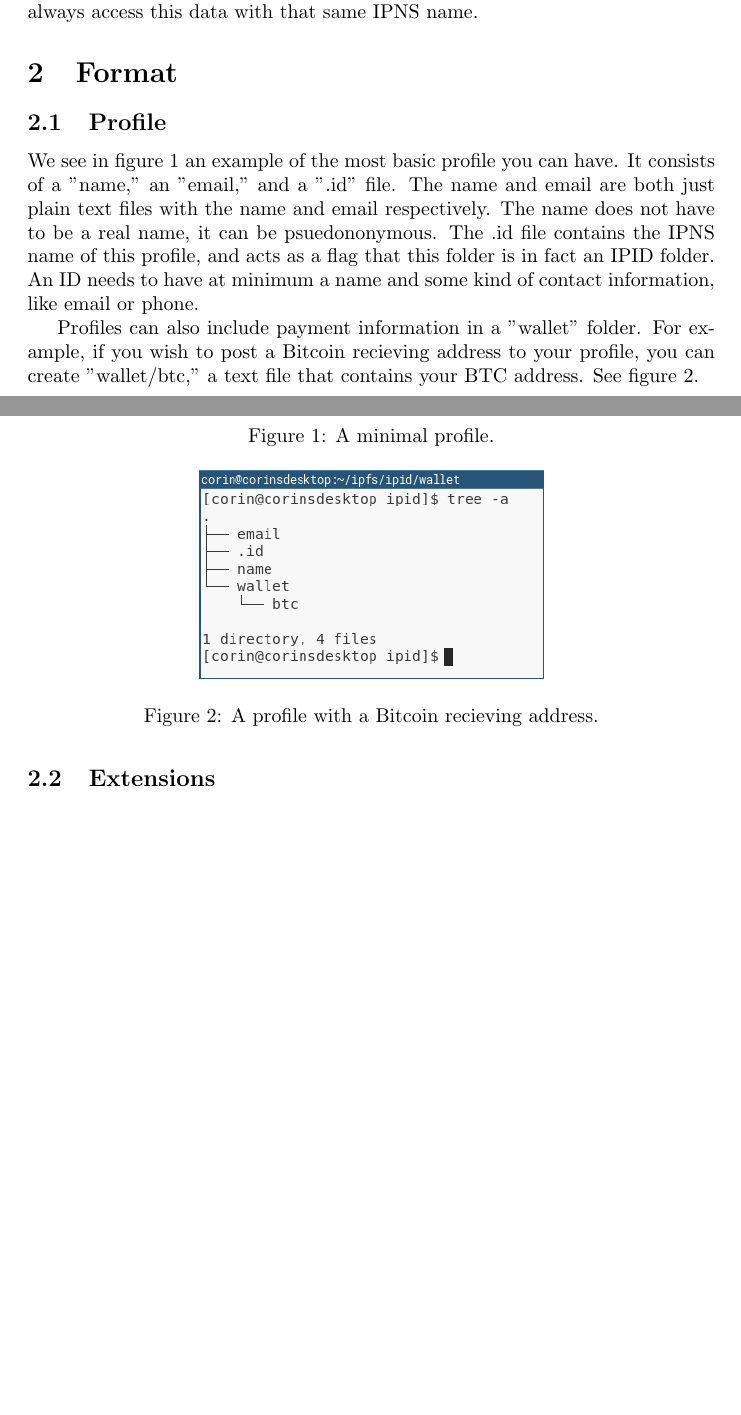
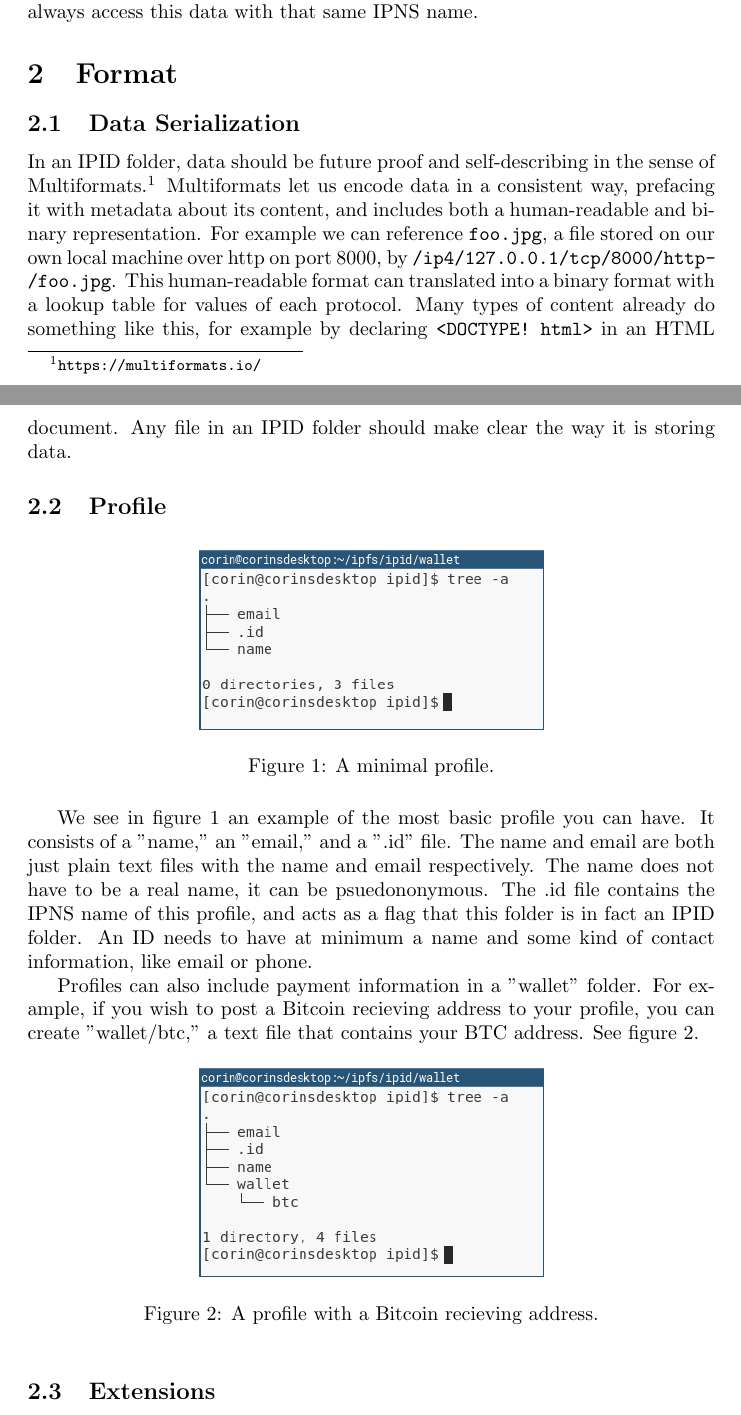
Before and after one commit to corinrose/ipid, a LaTeX document (docs/whitepaper.tex): two parts of pages 1 and 2 of 3 before the commit and two parts of pages 1 and 2 of 4 after it, joined at a grey line, cut so that both start at the same text, the shorter picture padded with empty space. Compiled offline with pdfLaTeX.

Commit message:
added Multiformats information to whitepaper

```diff
--- a/docs/whitepaper.tex
+++ b/docs/whitepaper.tex
@@ -1,5 +1,6 @@
 \documentclass{article}
 \usepackage{graphicx}
+\usepackage[hyphens]{url}
 
 \author{Ian Leinbach and Corin Rose}
 \title{Inter-Planetary ID}
@@ -18,6 +19,10 @@ A universally agreed upon format for defining what data constitutes an ID would
 In IPID, an ID is simply a a folder of data hosted on IPFS which contains your data footprint--that is, all of the data you want to be associated with your public Internet identity, from contact info to published writing. We share this data by assigning an IPNS link to this data, which you can then give to people out of band (e.g. on a buisness card, or via a text). Then, you can update the IPFS folder pointed to by this name whenever you update your data, and anyone can always access this data with that same IPNS name.
 
 \section{Format}
+
+\subsection{Data Serialization}
+
+In an IPID folder, data should be future proof and self-describing in the sense of Multiformats.\footnote{\url{https://multiformats.io/}} Multiformats let us encode data in a consistent way, prefacing it with metadata about its content, and includes both a human-readable and binary representation. For example we can reference \texttt{foo.jpg}, a file stored on our own local machine over http on port 8000, by \texttt{/ip4/127.0.0.1/tcp/8000/http\-/foo.jpg}. This human-readable format can translated into a binary format with a lookup table for values of each protocol. Many types of content already do something like this, for example by declaring \texttt{<DOCTYPE! html>} in an HTML document. Any file in an IPID folder should make clear the way it is storing data.
 
 \subsection{Profile}
 
```
Also changed, not shown: docs/whitepaper.pdf.
